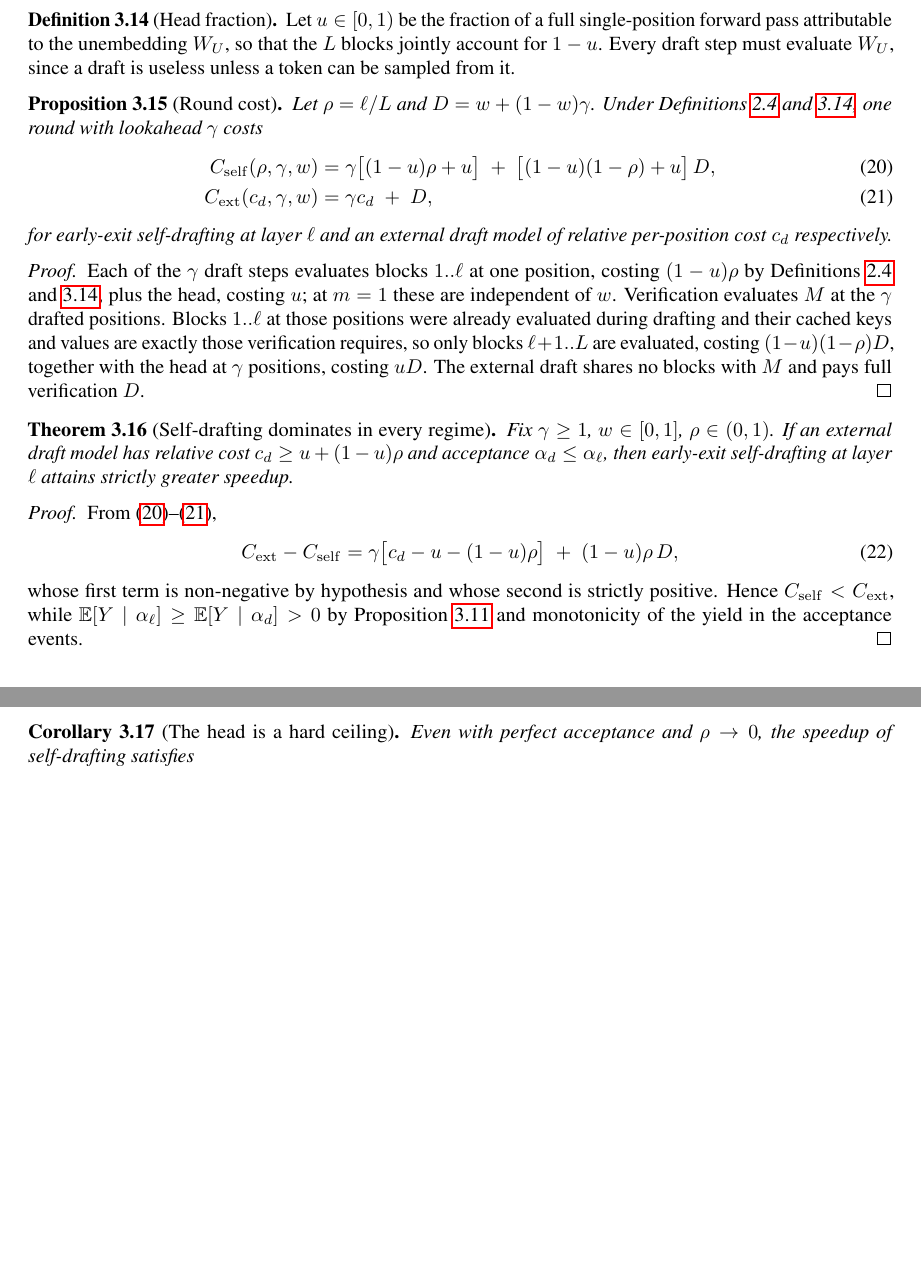
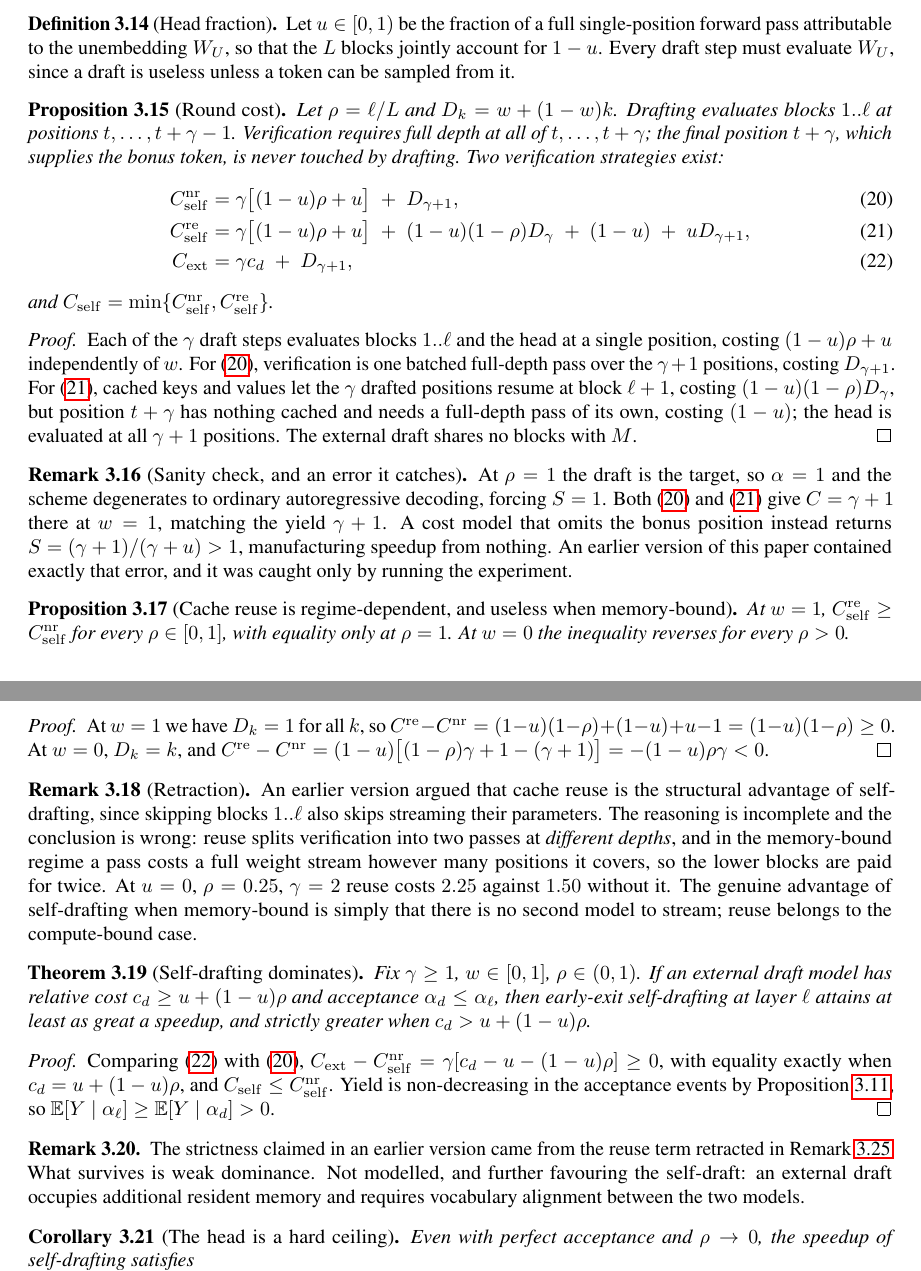
Before and after one commit to alvations/boredom, a LaTeX paper (three-hacks/paper/main.tex, which reads three-hacks/paper/sections/depth.tex): two parts of pages 7 and 8 of 16, joined at a grey line, cut so that both start at the same text, the shorter picture padded with empty space. Compiled offline with pdfLaTeX.

Commit message:
Correct the depth-axis cost model in the paper; add early stopping
paper/sections/depth.tex:
  - Prop 3.15 now charges the bonus position's full-depth pass, which drafting
    never touches. Adds Rmk 3.16, a sanity check pinning rho=1 to S=1, since
    that is what caught the omission.
  - New Prop 3.19 proves cache reuse is regime-dependent: worse at w=1 for
    every rho<1, better at w=0 for every rho>0. Rmk 3.20 retracts the earlier
    claim that reuse is the structural advantage of self-drafting.
  - Thm 3.21 weakens from strict to weak dominance, since the strictness came
    entirely from the retracted reuse term.
  - Fixed a dangling eqref left by the equation renaming.

exp0_pretrain.py: early stopping on validation. The corpus is only ~48k
training tokens, so the model was overfitting hard (train 1.29 / val 6.65)
before the best-validation checkpoint was kept.

Measured on the resulting model (val ppl 431, weak, which inflates acceptance
because diffuse distributions overlap more):
  - exactness holds at the sampling-noise floor
  - at u=0.153 the best memory-bound speedup is 1.026
  - at Qwen3-0.6B's u=0.26, NO early-exit layer beats S=1
  - layer 1 shows alpha=0.327 under sampling but top-1 agreement of only
    0.052, so acceptance that looks tolerable for sampled decoding is close to
    useless for greedy decoding

PDF recompiled, 16 pages, no unresolved references.

```diff
--- a/three-hacks/paper/sections/depth.tex
+++ b/three-hacks/paper/sections/depth.tex
@@ -285,53 +285,100 @@ token can be sampled from it.
 
 \begin{proposition}[Round cost]
 \label{prop:cost}
-Let $\rho = \ell/L$ and $D = w + (1-w)\gamma$. Under
-Definitions~\ref{def:cost} and \ref{def:headfrac}, one round with lookahead
-$\gamma$ costs
+Let $\rho = \ell/L$ and $D_k = w + (1-w)k$. Drafting evaluates blocks $1..\ell$
+at positions $t,\dots,t+\gamma-1$. Verification requires full depth at all of
+$t,\dots,t+\gamma$; the final position $t+\gamma$, which supplies the bonus
+token, is never touched by drafting. Two verification strategies exist:
 \begin{align}
-  C_{\mathrm{self}}(\rho,\gamma,w)
+  C^{\mathrm{nr}}_{\mathrm{self}}
+    &= \gamma\big[(1-u)\rho + u\big] \;+\; D_{\gamma+1},
+    \label{eq:cnoreuse}\\
+  C^{\mathrm{re}}_{\mathrm{self}}
     &= \gamma\big[(1-u)\rho + u\big]
-     \;+\; \big[(1-u)(1-\rho) + u\big]\,D ,
-    \label{eq:cself}\\
-  C_{\mathrm{ext}}(c_d,\gamma,w)
-    &= \gamma c_d \;+\; D ,
+     \;+\; (1-u)(1-\rho)D_{\gamma} \;+\; (1-u) \;+\; u D_{\gamma+1},
+    \label{eq:creuse}\\
+  C_{\mathrm{ext}}
+    &= \gamma c_d \;+\; D_{\gamma+1},
     \label{eq:cext}
 \end{align}
-for early-exit self-drafting at layer $\ell$ and an external draft model of
-relative per-position cost $c_d$ respectively.
+and $C_{\mathrm{self}} = \min\{C^{\mathrm{nr}}_{\mathrm{self}},
+C^{\mathrm{re}}_{\mathrm{self}}\}$.
 \end{proposition}
 
 \begin{proof}
-Each of the $\gamma$ draft steps evaluates blocks $1..\ell$ at one position,
-costing $(1-u)\rho$ by Definitions~\ref{def:cost} and~\ref{def:headfrac}, plus
-the head, costing $u$; at $m=1$ these are independent of $w$. Verification
-evaluates $M$ at the $\gamma$ drafted positions. Blocks $1..\ell$ at those
-positions were already evaluated during drafting and their cached keys and
-values are exactly those verification requires, so only blocks $\ell+1..L$ are
-evaluated, costing $(1-u)(1-\rho)D$, together with the head at $\gamma$
-positions, costing $uD$. The external draft shares no blocks with $M$ and pays
-full verification $D$.
+Each of the $\gamma$ draft steps evaluates blocks $1..\ell$ and the head at a
+single position, costing $(1-u)\rho + u$ independently of $w$. For
+\eqref{eq:cnoreuse}, verification is one batched full-depth pass over the
+$\gamma+1$ positions, costing $D_{\gamma+1}$. For \eqref{eq:creuse}, cached keys
+and values let the $\gamma$ drafted positions resume at block $\ell+1$, costing
+$(1-u)(1-\rho)D_\gamma$, but position $t+\gamma$ has nothing cached and needs a
+full-depth pass of its own, costing $(1-u)$; the head is evaluated at all
+$\gamma+1$ positions. The external draft shares no blocks with $M$.
 \end{proof}
 
-\begin{theorem}[Self-drafting dominates in every regime]
+\begin{remark}[Sanity check, and an error it catches]
+\label{rem:sanity}
+At $\rho = 1$ the draft is the target, so $\alpha = 1$ and the scheme degenerates
+to ordinary autoregressive decoding, forcing $S = 1$. Both \eqref{eq:cnoreuse}
+and \eqref{eq:creuse} give $C = \gamma+1$ there at $w=1$, matching the yield
+$\gamma+1$. A cost model that omits the bonus position instead returns
+$S = (\gamma+1)/(\gamma+u) > 1$, manufacturing speedup from nothing. An earlier
+version of this paper contained exactly that error, and it was caught only by
+running the experiment.
+\end{remark}
+
+\begin{proposition}[Cache reuse is regime-dependent, and useless when memory-bound]
+\label{prop:reuse}
+At $w = 1$, $C^{\mathrm{re}}_{\mathrm{self}} \ge C^{\mathrm{nr}}_{\mathrm{self}}$
+for every $\rho \in [0,1]$, with equality only at $\rho = 1$. At $w = 0$ the
+inequality reverses for every $\rho > 0$.
+\end{proposition}
+
+\begin{proof}
+At $w=1$ we have $D_k = 1$ for all $k$, so
+$C^{\mathrm{re}} - C^{\mathrm{nr}} = (1-u)(1-\rho) + (1-u) + u - 1 = (1-u)(1-\rho) \ge 0$.
+At $w=0$, $D_k = k$, and
+$C^{\mathrm{re}} - C^{\mathrm{nr}} = (1-u)\big[(1-\rho)\gamma + 1 - (\gamma+1)\big]
+ = -(1-u)\rho\gamma < 0$.
+\end{proof}
+
+\begin{remark}[Retraction]
+\label{rem:kvreuse}
+An earlier version argued that cache reuse is the structural advantage of
+self-drafting, since skipping blocks $1..\ell$ also skips streaming their
+parameters. The reasoning is incomplete and the conclusion is wrong: reuse
+splits verification into two passes at \emph{different depths}, and in the
+memory-bound regime a pass costs a full weight stream however many positions it
+covers, so the lower blocks are paid for twice. At $u=0$, $\rho=0.25$,
+$\gamma=2$ reuse costs $2.25$ against $1.50$ without it. The genuine advantage of
+self-drafting when memory-bound is simply that there is no second model to
+stream; reuse belongs to the compute-bound case.
+\end{remark}
+
+\begin{theorem}[Self-drafting dominates]
 \label{thm:dominance}
 Fix $\gamma \ge 1$, $w \in [0,1]$, $\rho \in (0,1)$. If an external draft model
 has relative cost $c_d \ge u + (1-u)\rho$ and acceptance
 $\alpha_d \le \alpha_\ell$, then early-exit self-drafting at layer $\ell$ attains
-strictly greater speedup.
+at least as great a speedup, and strictly greater when
+$c_d > u + (1-u)\rho$.
 \end{theorem}
 
 \begin{proof}
-From \eqref{eq:cself}--\eqref{eq:cext},
-\begin{equation}
-  C_{\mathrm{ext}} - C_{\mathrm{self}}
-  = \gamma\big[c_d - u - (1-u)\rho\big] \;+\; (1-u)\rho\, D ,
-\end{equation}
-whose first term is non-negative by hypothesis and whose second is strictly
-positive. Hence $C_{\mathrm{self}} < C_{\mathrm{ext}}$, while
-$\E[Y\mid\alpha_\ell] \ge \E[Y\mid\alpha_d] > 0$ by Proposition~\ref{prop:yield}
-and monotonicity of the yield in the acceptance events.
+Comparing \eqref{eq:cext} with \eqref{eq:cnoreuse},
+$C_{\mathrm{ext}} - C^{\mathrm{nr}}_{\mathrm{self}}
+ = \gamma[c_d - u - (1-u)\rho] \ge 0$, with equality exactly when
+$c_d = u + (1-u)\rho$, and $C_{\mathrm{self}} \le C^{\mathrm{nr}}_{\mathrm{self}}$.
+Yield is non-decreasing in the acceptance events by
+Proposition~\ref{prop:yield}, so $\E[Y\mid\alpha_\ell] \ge \E[Y\mid\alpha_d] > 0$.
 \end{proof}
+
+\begin{remark}
+The strictness claimed in an earlier version came from the reuse term retracted
+in Remark~\ref{rem:kvreuse}. What survives is weak dominance. Not modelled, and
+further favouring the self-draft: an external draft occupies additional resident
+memory and requires vocabulary alignment between the two models.
+\end{remark}
 
 \begin{corollary}[The head is a hard ceiling]
 \label{cor:ceiling}
```
Also changed, not shown: three-hacks/paper/sections/unified.tex (+1 -1 lines), three-hacks/paper/main.pdf, 1 other file.
